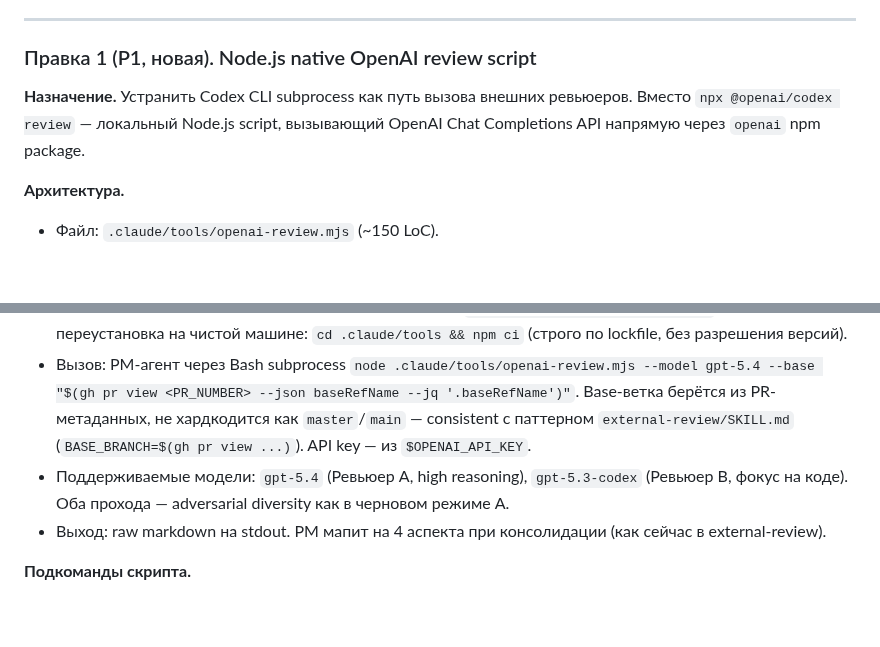
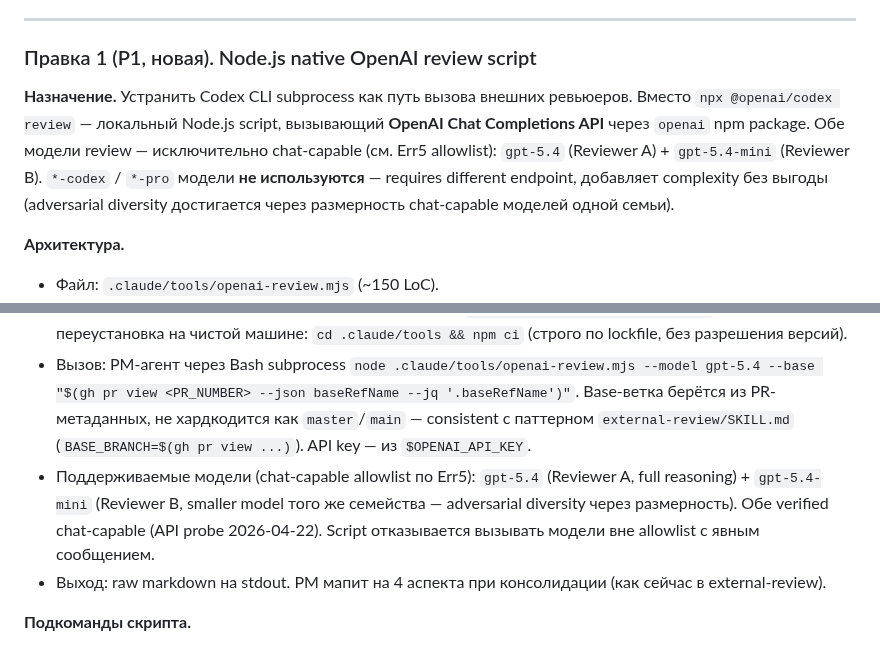
Before and after one commit to komleff/big-heroes, a Markdown page: docs/plans/sprint-pipeline-v3-6-mode-a-native.md, 2 parts joined by grey strips. GitHub-like rendering; blank space fills up the shorter version.

Commit message:
docs(plan): fix Copilot round 13 — Правка 1 consistent с Err5 chat-only whitelist
WARNING fix now: Copilot поймал внутреннюю несостыковку — Правка 1 описание говорило
«Chat Completions API», но подразумевало использование gpt-5.3-codex (который через
Err5 стал completion-only). Две альтернативы: (a) dual endpoint (Copilot suggestion),
(b) chat-only whitelist (моё решение в Err5).

Выбран вариант (b) как простой: Правка 1 теперь явно говорит «только chat-capable
allowlist», Ревьюер B сменён с gpt-5.3-codex на gpt-5.4-mini (verified chat-capable,
adversarial diversity через размерность модели той же семьи). Убирает необходимость
в dual endpoint, снижает complexity script.

Правка 1 теперь consistent с Err5: один endpoint (/v1/chat/completions), один
allowlist (gpt-5.4 + gpt-5.4-mini + 3 других из Err5).

Co-Authored-By: Claude Opus 4.7 (1M context) <noreply@anthropic.com>

```diff
--- a/docs/plans/sprint-pipeline-v3-6-mode-a-native.md
+++ b/docs/plans/sprint-pipeline-v3-6-mode-a-native.md
@@ -31,13 +31,13 @@
 
 ### Правка 1 (P1, новая). Node.js native OpenAI review script
 
-**Назначение.** Устранить Codex CLI subprocess как путь вызова внешних ревьюеров. Вместо `npx @openai/codex review` — локальный Node.js script, вызывающий OpenAI Chat Completions API напрямую через `openai` npm package.
+**Назначение.** Устранить Codex CLI subprocess как путь вызова внешних ревьюеров. Вместо `npx @openai/codex review` — локальный Node.js script, вызывающий **OpenAI Chat Completions API** через `openai` npm package. Обе модели review — исключительно chat-capable (см. Err5 allowlist): `gpt-5.4` (Reviewer A) + `gpt-5.4-mini` (Reviewer B). `*-codex` / `*-pro` модели **не используются** — requires different endpoint, добавляет complexity без выгоды (adversarial diversity достигается через размерность chat-capable моделей одной семьи).
 
 **Архитектура.**
 - Файл: `.claude/tools/openai-review.mjs` (~150 LoC).
 - Зависимости: `.claude/tools/package.json` с `"openai": "4.70.0"` без `^` (pinned, см. Риск 1); `.claude/tools/package-lock.json` коммитится в репозиторий для воспроизводимости между машинами. **Важно:** lockfile — локальный для `.claude/tools/`, не корневой `package-lock.json` проекта (root lockfile управляет shared/client workspaces). Первая установка: `cd .claude/tools && npm install`. Повторяемая переустановка на чистой машине: `cd .claude/tools && npm ci` (строго по lockfile, без разрешения версий).
 - Вызов: PM-агент через Bash subprocess `node .claude/tools/openai-review.mjs --model gpt-5.4 --base "$(gh pr view <PR_NUMBER> --json baseRefName --jq '.baseRefName')"`. Base-ветка берётся из PR-метаданных, не хардкодится как `master`/`main` — consistent с паттерном `external-review/SKILL.md` (`BASE_BRANCH=$(gh pr view ...)`). API key — из `$OPENAI_API_KEY`.
-- Поддерживаемые модели: `gpt-5.4` (Ревьюер A, high reasoning), `gpt-5.3-codex` (Ревьюер B, фокус на коде). Оба прохода — adversarial diversity как в черновом режиме A.
+- Поддерживаемые модели (chat-capable allowlist по Err5): `gpt-5.4` (Reviewer A, full reasoning) + `gpt-5.4-mini` (Reviewer B, smaller model того же семейства — adversarial diversity через размерность). Обе verified chat-capable (API probe 2026-04-22). Script отказывается вызывать модели вне allowlist с явным сообщением.
 - Выход: raw markdown на stdout. PM мапит на 4 аспекта при консолидации (как сейчас в external-review).
 
 **Подкоманды скрипта.**
```
